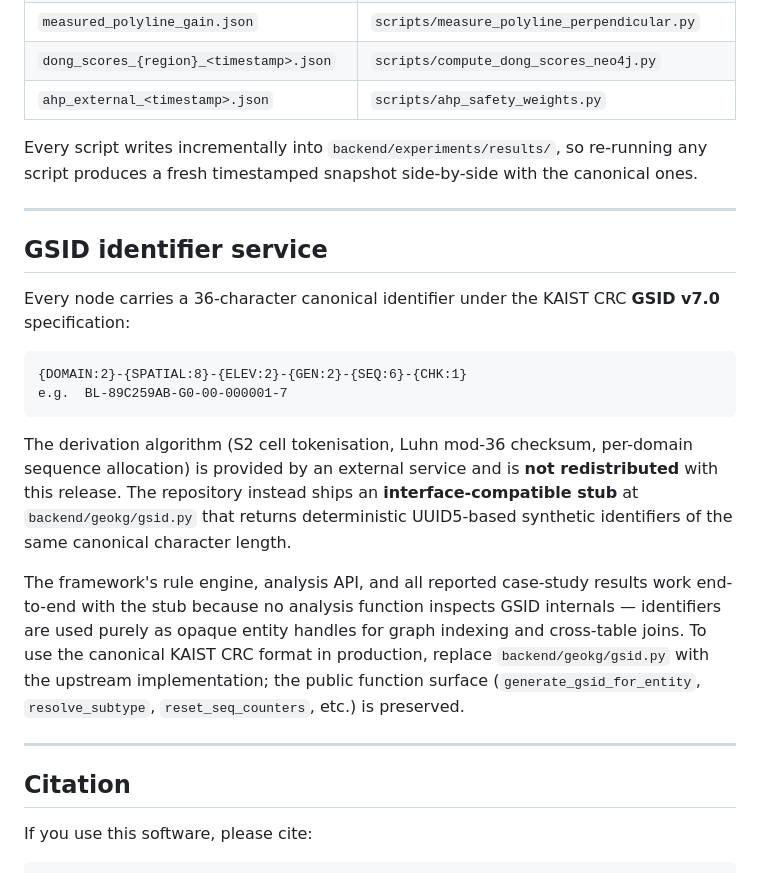
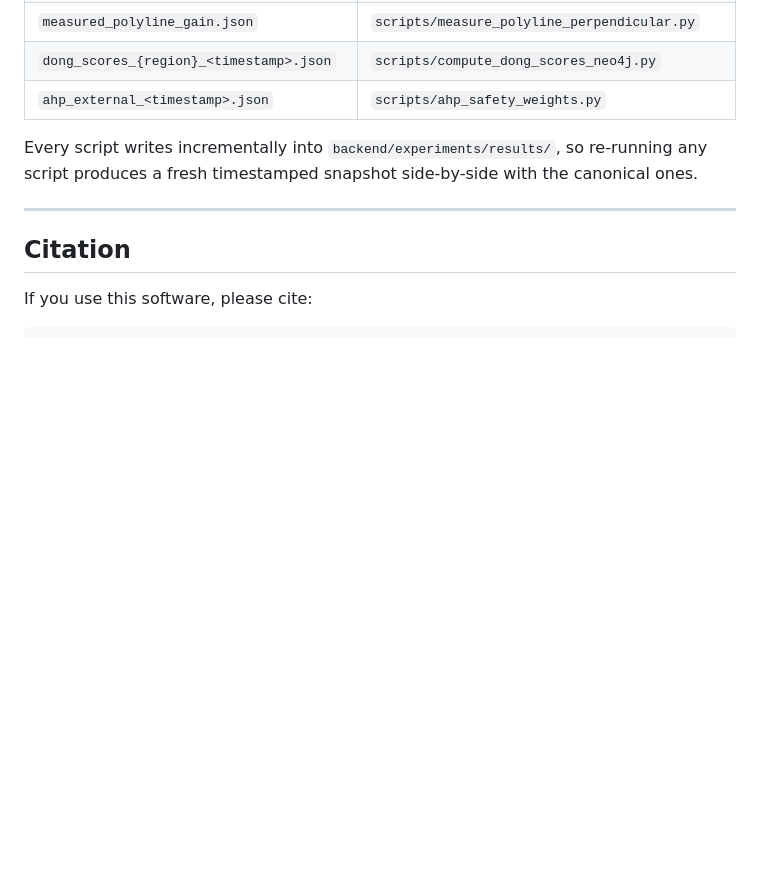
Before and after one commit to quarry0226/geokg-public, a Markdown page: README.md, the part around the change. Drawn GitHub-style; blank space fills up the shorter version.

Commit message:
Remove GSID identifier service documentation
Removed the GSID identifier service section from the README.

````diff
--- a/README.md
+++ b/README.md
@@ -214,21 +214,6 @@ Every script writes incrementally into `backend/experiments/results/`, so re-run
 
 ---
 
-## GSID identifier service
-
-Every node carries a 36-character canonical identifier under the KAIST CRC **GSID v7.0** specification:
-
-```
-{DOMAIN:2}-{SPATIAL:8}-{ELEV:2}-{GEN:2}-{SEQ:6}-{CHK:1}
-e.g.  BL-89C259AB-G0-00-000001-7
-```
-
-The derivation algorithm (S2 cell tokenisation, Luhn mod-36 checksum, per-domain sequence allocation) is provided by an external service and is **not redistributed** with this release. The repository instead ships an **interface-compatible stub** at `backend/geokg/gsid.py` that returns deterministic UUID5-based synthetic identifiers of the same canonical character length.
-
-The framework's rule engine, analysis API, and all reported case-study results work end-to-end with the stub because no analysis function inspects GSID internals — identifiers are used purely as opaque entity handles for graph indexing and cross-table joins. To use the canonical KAIST CRC format in production, replace `backend/geokg/gsid.py` with the upstream implementation; the public function surface (`generate_gsid_for_entity`, `resolve_subtype`, `reset_seq_counters`, etc.) is preserved.
-
----
-
 ## Citation
 
 If you use this software, please cite:
````
